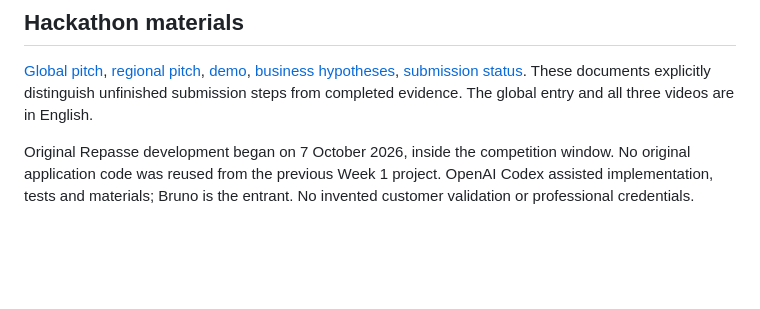
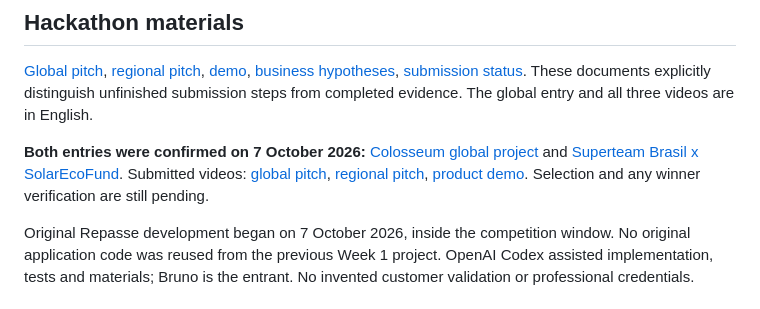
Before and after one commit to Brunof94-debug/repasse, a Markdown page: README.md, the part around the change. Rendered like a GitHub page; blank space fills up the shorter version.

Commit message:
Add confirmed competition entries to project overview

```diff
--- a/README.md
+++ b/README.md
@@ -77,6 +77,8 @@ There is no custom on-chain program. Existing Solana programs handle all-or-noth
 
 [Global pitch](docs/GLOBAL-PITCH.md), [regional pitch](docs/PITCH.md), [demo](docs/DEMO.md), [business hypotheses](docs/BUSINESS.md), [submission status](docs/SUBMISSION.md). These documents explicitly distinguish unfinished submission steps from completed evidence. The global entry and all three videos are in English.
 
+**Both entries were confirmed on 7 October 2026:** [Colosseum global project](https://colosseum.com/arena/projects/repasse) and [Superteam Brasil x SolarEcoFund](https://superteam.fun/earn/listing/side-track-superteam-brasil). Submitted videos: [global pitch](https://youtu.be/LW3WnEtRoE4), [regional pitch](https://youtu.be/Dety0pZjV2Y), [product demo](https://youtu.be/R_PfSJy_BXA). Selection and any winner verification are still pending.
+
 Original Repasse development began on 7 October 2026, inside the competition window. No original application code was reused from the previous Week 1 project. OpenAI Codex assisted implementation, tests and materials; Bruno is the entrant. No invented customer validation or professional credentials.
 
 ## Dependencies and license
```
